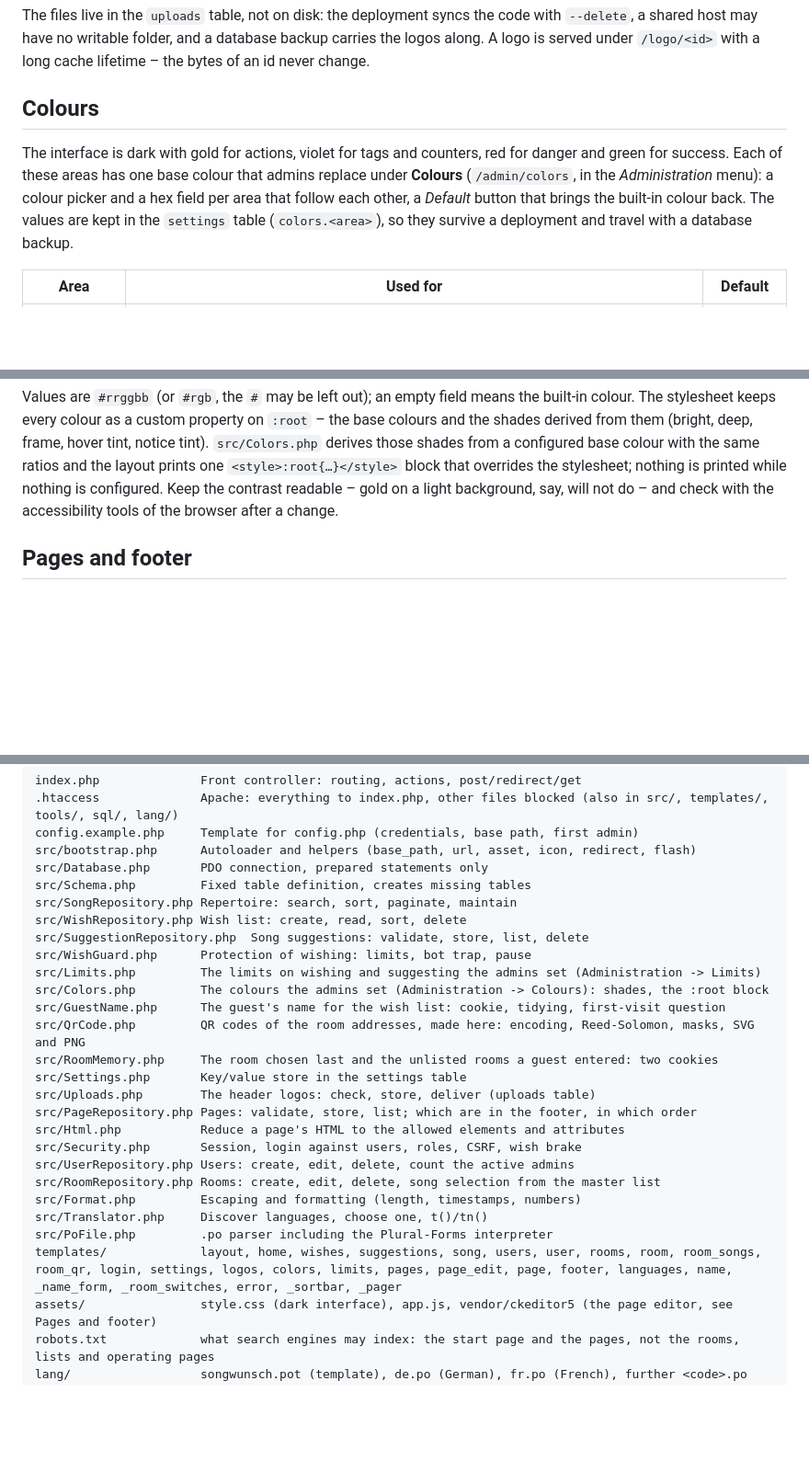
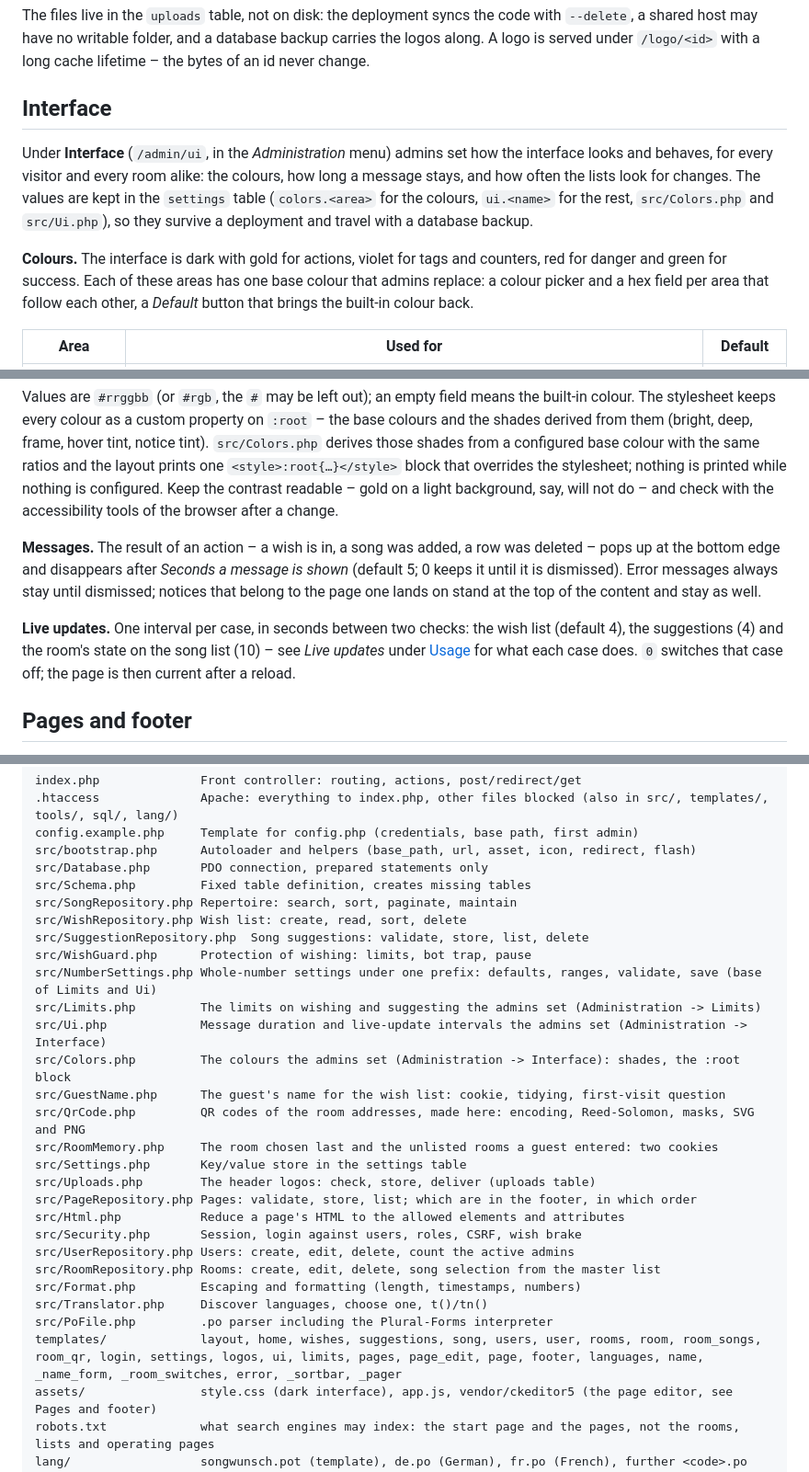
Before and after one commit to dandjo/songwunsch, a Markdown page: README.md, 3 parts joined by grey strips. Shown at 92% size. GitHub-like rendering; blank space fills up the shorter version.

Commit message:
readme: the Colours section becomes Interface
- describes the Interface page: colours as before, plus the message
  duration and the live-update intervals; menu and structure lists follow

```diff
--- a/README.md
+++ b/README.md
@@ -324,15 +324,20 @@ code with `--delete`, a shared host may have no writable folder, and a
 database backup carries the logos along. A logo is served under
 `/logo/<id>` with a long cache lifetime – the bytes of an id never change.
 
-## Colours
+## Interface
 
-The interface is dark with gold for actions, violet for tags and counters,
-red for danger and green for success. Each of these areas has one base colour
-that admins replace under **Colours** (`/admin/colors`, in the *Administration*
-menu): a colour picker and a hex field per area that follow each other, a
-*Default* button that brings the built-in colour back. The values are kept in
-the `settings` table (`colors.<area>`), so they survive a deployment and travel
-with a database backup.
+Under **Interface** (`/admin/ui`, in the *Administration* menu) admins set how
+the interface looks and behaves, for every visitor and every room alike: the
+colours, how long a message stays, and how often the lists look for changes.
+The values are kept in the `settings` table (`colors.<area>` for the colours,
+`ui.<name>` for the rest, `src/Colors.php` and `src/Ui.php`), so they survive
+a deployment and travel with a database backup.
+
+**Colours.** The interface is dark with gold for actions, violet for tags and
+counters, red for danger and green for success. Each of these areas has one
+base colour that admins replace: a colour picker and a hex field per area
+that follow each other, a *Default* button that brings the built-in colour
+back.
 
 | Area | Used for | Default |
 | --- | --- | --- |
@@ -352,6 +357,17 @@ prints one `<style>:root{…}</style>` block that overrides the stylesheet;
 nothing is printed while nothing is configured. Keep the contrast readable –
 gold on a light background, say, will not do – and check with the
 accessibility tools of the browser after a change.
+
+**Messages.** The result of an action – a wish is in, a song was added, a row
+was deleted – pops up at the bottom edge and disappears after *Seconds a
+message is shown* (default 5; 0 keeps it until it is dismissed). Error
+messages always stay until dismissed; notices that belong to the page one
+lands on stand at the top of the content and stay as well.
+
+**Live updates.** One interval per case, in seconds between two checks: the
+wish list (default 4), the suggestions (4) and the room's state on the song
+list (10) – see *Live updates* under [Usage](#usage) for what each case does.
+`0` switches that case off; the page is then current after a reload.
 
 ## Pages and footer
 
@@ -1087,8 +1103,10 @@ src/SongRepository.php Repertoire: search, sort, paginate, maintain
 src/WishRepository.php Wish list: create, read, sort, delete
 src/SuggestionRepository.php  Song suggestions: validate, store, list, delete
 src/WishGuard.php      Protection of wishing: limits, bot trap, pause
+src/NumberSettings.php Whole-number settings under one prefix: defaults, ranges, validate, save (base of Limits and Ui)
 src/Limits.php         The limits on wishing and suggesting the admins set (Administration -> Limits)
-src/Colors.php         The colours the admins set (Administration -> Colours): shades, the :root block
+src/Ui.php             Message duration and live-update intervals the admins set (Administration -> Interface)
+src/Colors.php         The colours the admins set (Administration -> Interface): shades, the :root block
 src/GuestName.php      The guest's name for the wish list: cookie, tidying, first-visit question
 src/QrCode.php         QR codes of the room addresses, made here: encoding, Reed-Solomon, masks, SVG and PNG
 src/RoomMemory.php     The room chosen last and the unlisted rooms a guest entered: two cookies
@@ -1102,7 +1120,7 @@ src/RoomRepository.php Rooms: create, edit, delete, song selection from the mast
 src/Format.php         Escaping and formatting (length, timestamps, numbers)
 src/Translator.php     Discover languages, choose one, t()/tn()
 src/PoFile.php         .po parser including the Plural-Forms interpreter
-templates/             layout, home, wishes, suggestions, song, users, user, rooms, room, room_songs, room_qr, login, settings, logos, colors, limits, pages, page_edit, page, footer, languages, name, _name_form, _room_switches, error, _sortbar, _pager
+templates/             layout, home, wishes, suggestions, song, users, user, rooms, room, room_songs, room_qr, login, settings, logos, ui, limits, pages, page_edit, page, footer, languages, name, _name_form, _room_switches, error, _sortbar, _pager
 assets/                style.css (dark interface), app.js, vendor/ckeditor5 (the page editor, see Pages and footer)
 robots.txt             what search engines may index: the start page and the pages, not the rooms, lists and operating pages
 lang/                  songwunsch.pot (template), de.po (German), fr.po (French), further <code>.po
```
Also changed, not shown: other parts of README.md (+3 -3 lines).
